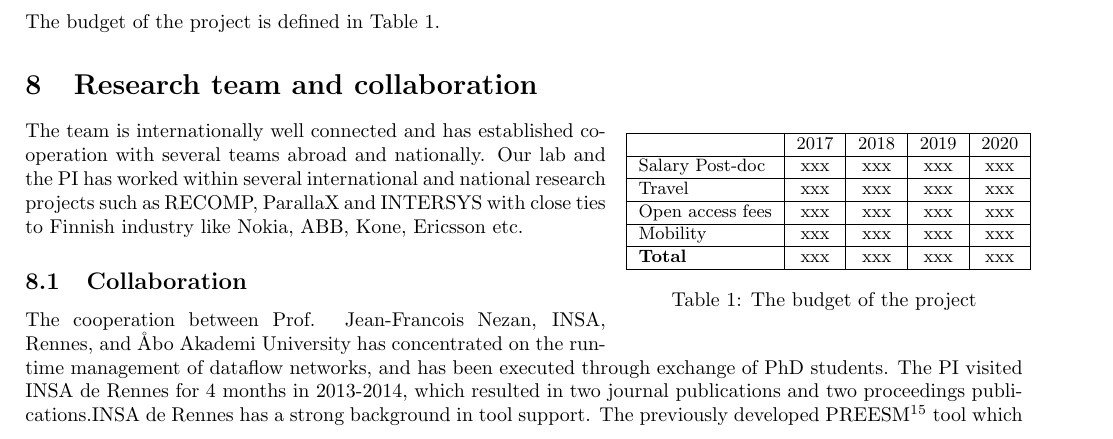
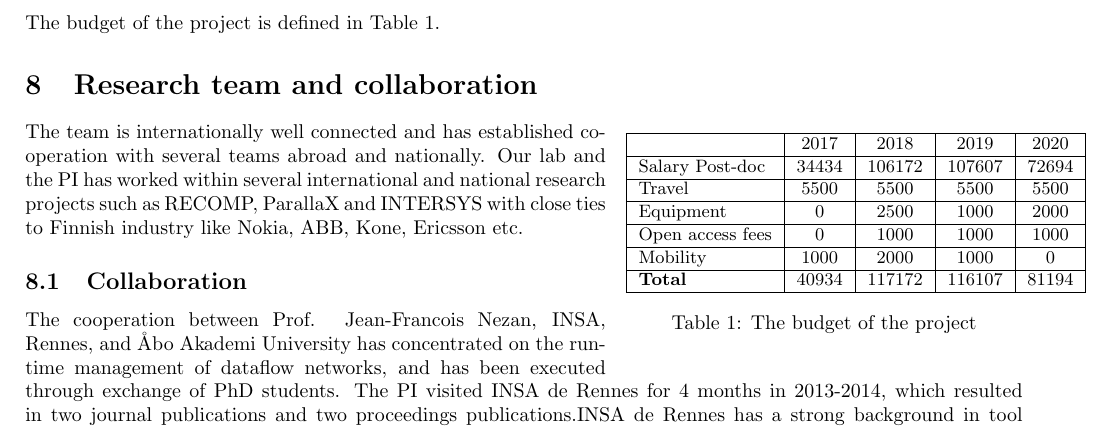
Before and after one commit to SimonHolmbacka/AOF2016Simon, a LaTeX document (Application_Holmbacka.tex): part of page 10 of 12, cut so that both start at the same text. Compiled offline with pdfLaTeX.

Commit message:
Added budget

```diff
--- a/Application_Holmbacka.tex
+++ b/Application_Holmbacka.tex
@@ -580,11 +580,12 @@ The budget of the project is defined in Table 1.
 \begin{tabular}{ | l | c | c |c |c |}
 \hline
 & {2017} & {2018} & {2019} & {2020} \\ \hline
-{Salary Post-doc} & xxx & xxx & xxx & xxx \\ \hline
-{Travel} & xxx & xxx & xxx & xxx  \\ \hline
-{Open access fees} & xxx & xxx & xxx & xxx  \\ \hline
-{Mobility} & xxx & xxx & xxx & xxx  \\ \hline
-{\textbf{Total}} & xxx & xxx & xxx & xxx  \\ \hline
+{Salary Post-doc} 	& 34434 & 106172 & 107607 & 72694 \\ \hline
+{Travel} 			& 5500 	& 5500 	& 5500 	& 5500  \\ \hline
+{Equipment} 		& 0 	& 2500 	& 1000 	& 2000  \\ \hline
+{Open access fees} 	& 0 	& 1000 	& 1000 	& 1000  \\ \hline
+{Mobility} 			& 1000 	& 2000 	& 1000 	& 0  \\ \hline
+{\textbf{Total}} 	& 40934 & 117172	& 116107 	& 81194  \\ \hline
 \end{tabular}
 \caption*{Table 1: The budget of the project}
 \label{tab:budget}
```
Also changed, not shown: Application_Holmbacka.tex (2 more changed lines), 3 other files.
